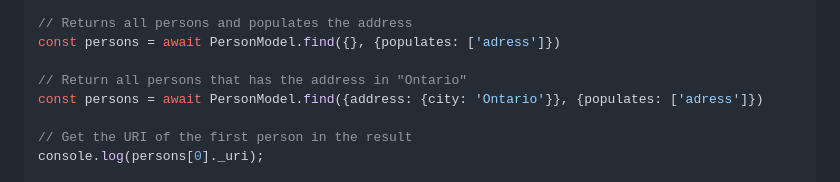
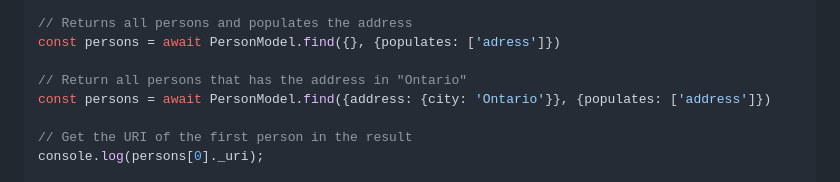
Before and after one commit to csse-uoft/graphdb-utils, a Markdown page: examples/README.md, the part around the change. Rendered like a GitHub page.

Commit message:
fix typo

```diff
--- a/examples/README.md
+++ b/examples/README.md
@@ -139,7 +139,7 @@ const person = await PersonModel.findByUri("http://test/person/1");
 const persons = await PersonModel.find({}, {populates: ['adress']})
 
 // Return all persons that has the address in "Ontario"
-const persons = await PersonModel.find({address: {city: 'Ontario'}}, {populates: ['adress']})
+const persons = await PersonModel.find({address: {city: 'Ontario'}}, {populates: ['address']})
 
 // Get the URI of the first person in the result
 console.log(persons[0]._uri);
```
